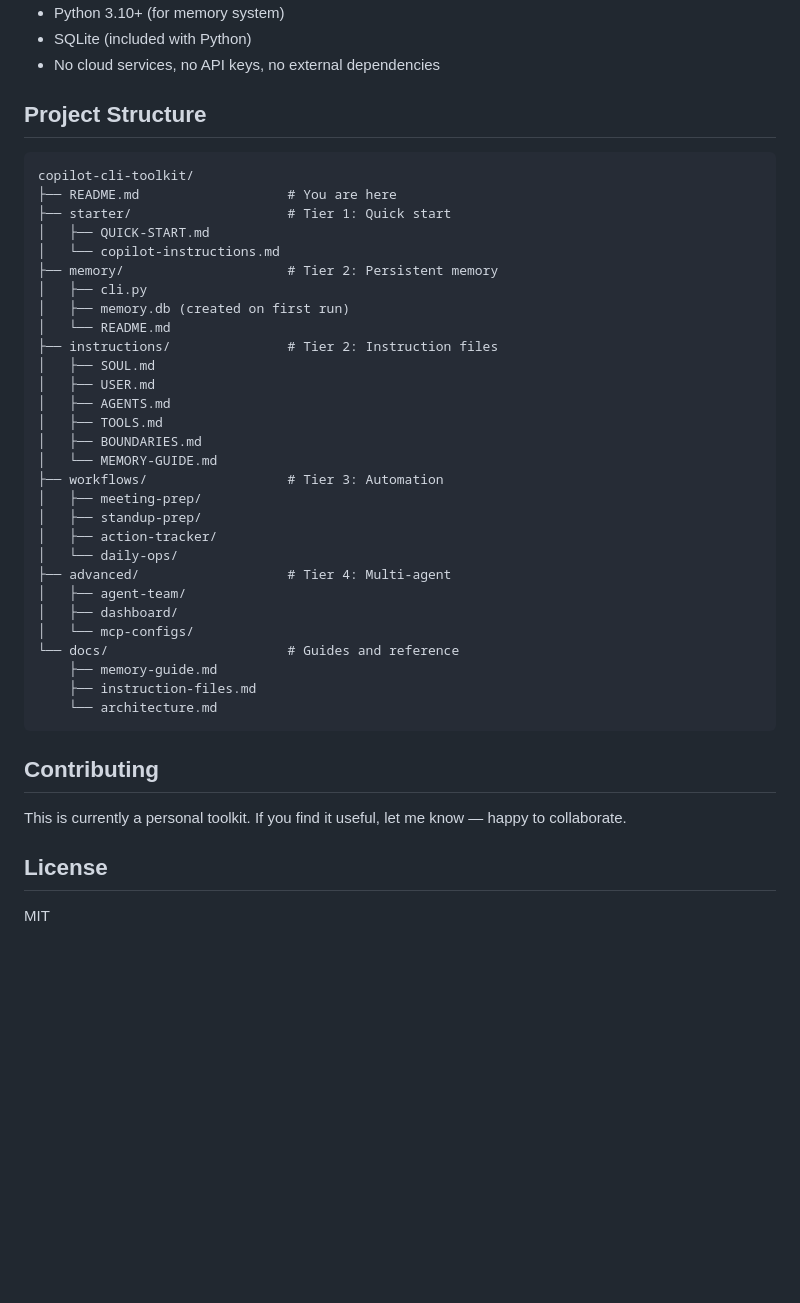
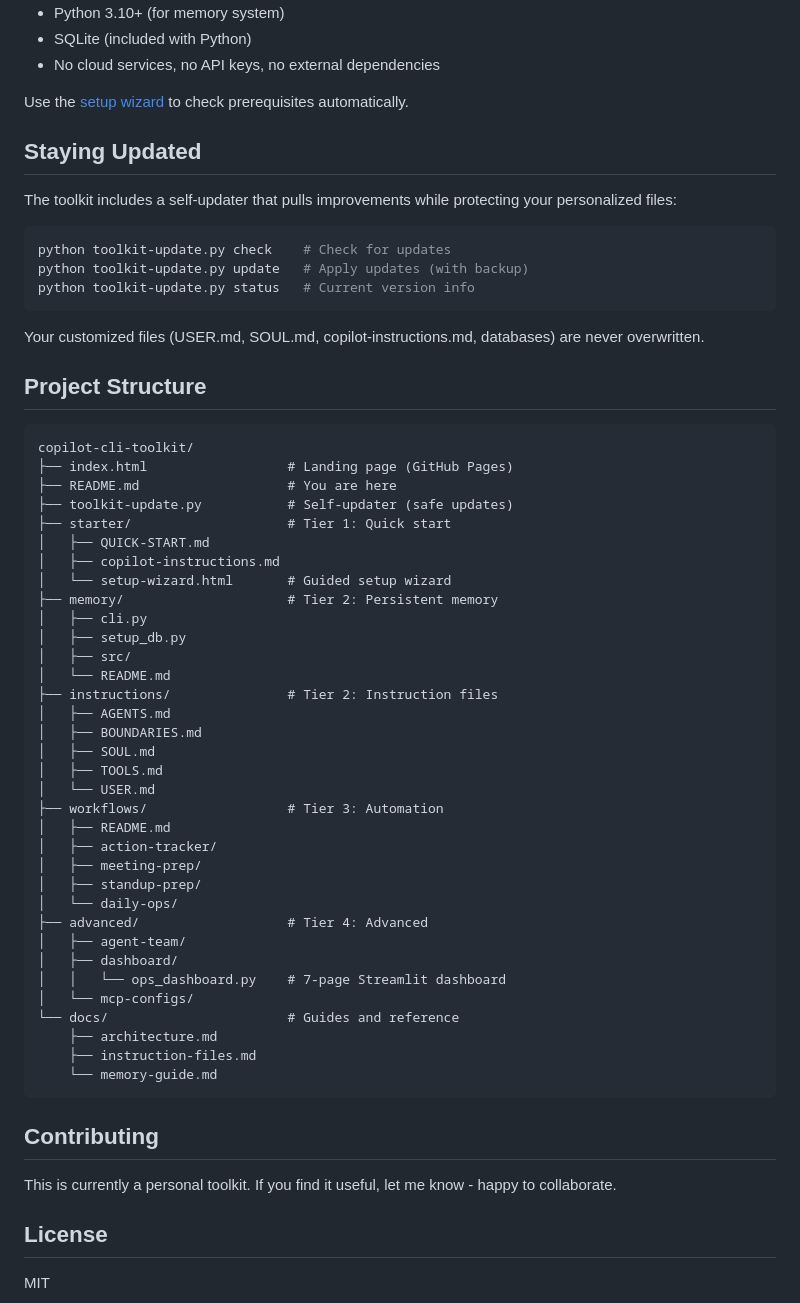
Before and after one commit to ronmillsmsft/copilot-cli-toolkit, a Markdown page: README.md, the part around one of its changes. Drawn GitHub-style; blank space fills up the shorter version.

````diff
--- a/README.md
+++ b/README.md
@@ -136,44 +138,63 @@ Built and used daily by a PM managing 15+ Power BI reports across a 130+ item AD
 - Python 3.10+ (for memory system)
 - SQLite (included with Python)
 - No cloud services, no API keys, no external dependencies
+
+Use the [setup wizard](starter/setup-wizard.html) to check prerequisites automatically.
+
+## Staying Updated
+
+The toolkit includes a self-updater that pulls improvements while protecting your personalized files:
+
+```bash
+python toolkit-update.py check    # Check for updates
+python toolkit-update.py update   # Apply updates (with backup)
+python toolkit-update.py status   # Current version info
+```
+
+Your customized files (USER.md, SOUL.md, copilot-instructions.md, databases) are never overwritten.
 
 ## Project Structure
 
 ```
 copilot-cli-toolkit/
+├── index.html                  # Landing page (GitHub Pages)
 ├── README.md                   # You are here
+├── toolkit-update.py           # Self-updater (safe updates)
 ├── starter/                    # Tier 1: Quick start
 │   ├── QUICK-START.md
-│   └── copilot-instructions.md
+│   ├── copilot-instructions.md
+│   └── setup-wizard.html       # Guided setup wizard
 ├── memory/                     # Tier 2: Persistent memory
 │   ├── cli.py
-│   ├── memory.db (created on first run)
+│   ├── setup_db.py
+│   ├── src/
 │   └── README.md
 ├── instructions/               # Tier 2: Instruction files
+│   ├── AGENTS.md
+│   ├── BOUNDARIES.md
 │   ├── SOUL.md
-│   ├── USER.md
-│   ├── AGENTS.md
 │   ├── TOOLS.md
-│   ├── BOUNDARIES.md
-│   └── MEMORY-GUIDE.md
+│   └── USER.md
 ├── workflows/                  # Tier 3: Automation
+│   ├── README.md
+│   ├── action-tracker/
 │   ├── meeting-prep/
 │   ├── standup-prep/
-│   ├── action-tracker/
 │   └── daily-ops/
-├── advanced/                   # Tier 4: Multi-agent
+├── advanced/                   # Tier 4: Advanced
 │   ├── agent-team/
 │   ├── dashboard/
+│   │   └── ops_dashboard.py    # 7-page Streamlit dashboard
 │   └── mcp-configs/
 └── docs/                       # Guides and reference
-    ├── memory-guide.md
+    ├── architecture.md
     ├── instruction-files.md
-    └── architecture.md
+    └── memory-guide.md
 ```
 
 ## Contributing
 
-This is currently a personal toolkit. If you find it useful, let me know — happy to collaborate.
+This is currently a personal toolkit. If you find it useful, let me know - happy to collaborate.
 
 ## License
 
````
Also changed, not shown: other parts of README.md (+27 -25 lines).
